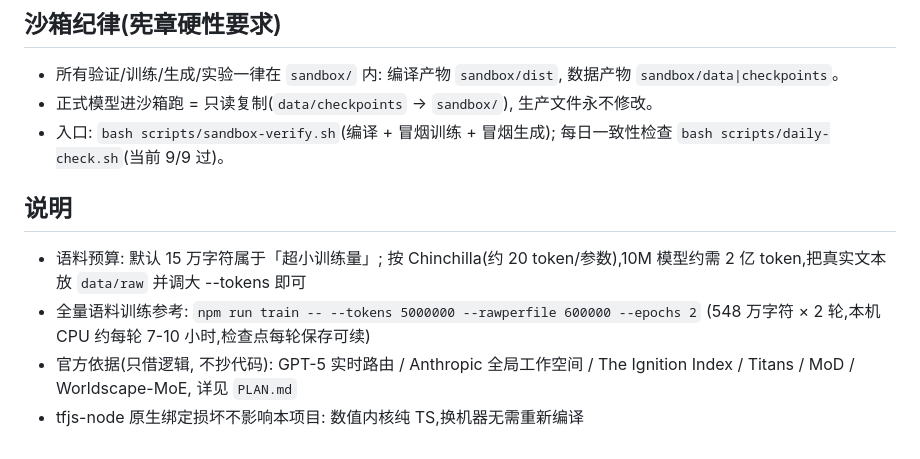
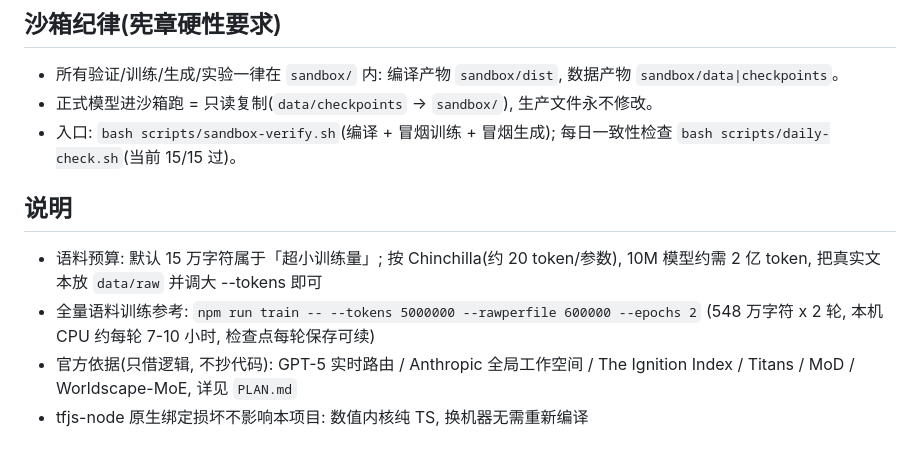
Before and after one commit to l1064709321/tianxuan, a Markdown page: README.md, the part around one of its changes. GitHub-like rendering.

```diff
--- a/README.md
+++ b/README.md
@@ -76,12 +130,12 @@ npm run generate -- --prompt "小明打开门" --len 120 --budget 2 --temp 0.85
 
 - 所有验证/训练/生成/实验一律在 `sandbox/` 内: 编译产物 `sandbox/dist`, 数据产物 `sandbox/data|checkpoints`。
 - 正式模型进沙箱跑 = 只读复制(`data/checkpoints` → `sandbox/`), 生产文件永不修改。
-- 入口: `bash scripts/sandbox-verify.sh`(编译 + 冒烟训练 + 冒烟生成); 每日一致性检查 `bash scripts/daily-check.sh`(当前 9/9 过)。
+- 入口: `bash scripts/sandbox-verify.sh`(编译 + 冒烟训练 + 冒烟生成); 每日一致性检查 `bash scripts/daily-check.sh`(当前 15/15 过)。
 
 ## 说明
 
-- 语料预算: 默认 15 万字符属于「超小训练量」; 按 Chinchilla(约 20 token/参数),10M 模型约需 2 亿 token,把真实文本放 `data/raw` 并调大 --tokens 即可
+- 语料预算: 默认 15 万字符属于「超小训练量」; 按 Chinchilla(约 20 token/参数), 10M 模型约需 2 亿 token, 把真实文本放 `data/raw` 并调大 --tokens 即可
 - 全量语料训练参考: `npm run train -- --tokens 5000000 --rawperfile 600000 --epochs 2`
-  (548 万字符 × 2 轮,本机 CPU 约每轮 7-10 小时,检查点每轮保存可续)
+  (548 万字符 x 2 轮, 本机 CPU 约每轮 7-10 小时, 检查点每轮保存可续)
 - 官方依据(只借逻辑, 不抄代码): GPT-5 实时路由 / Anthropic 全局工作空间 / The Ignition Index / Titans / MoD / Worldscape-MoE, 详见 `PLAN.md`
-- tfjs-node 原生绑定损坏不影响本项目: 数值内核纯 TS,换机器无需重新编译
+- tfjs-node 原生绑定损坏不影响本项目: 数值内核纯 TS, 换机器无需重新编译
```
Also changed, not shown: other parts of README.md (+80 -26 lines), GITHUB-SETUP.md (deleted, +0 -89 lines).
